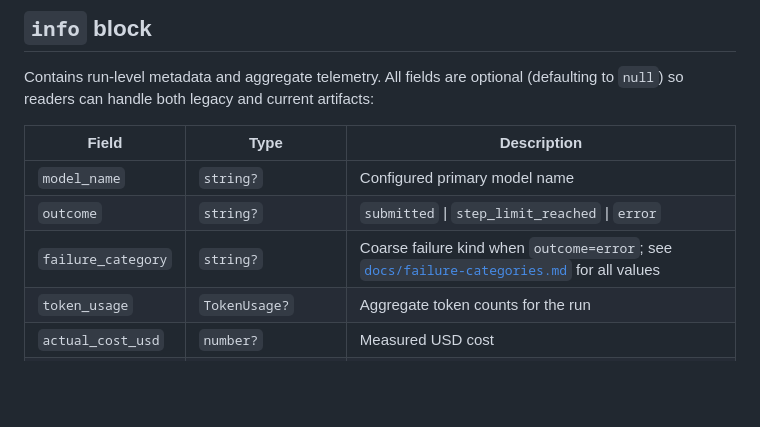
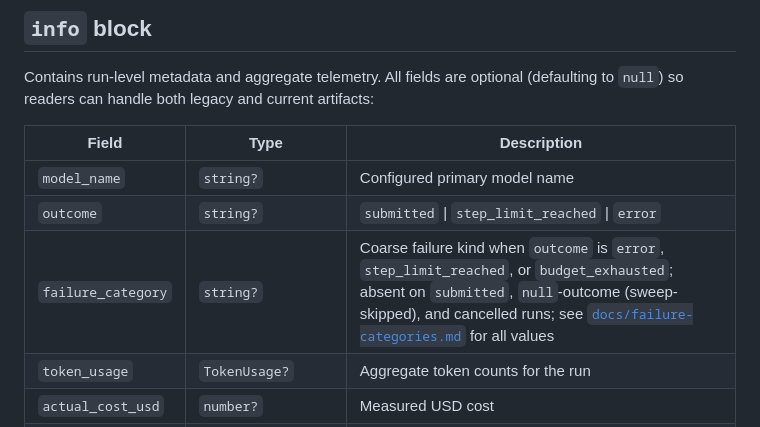
Before and after one commit to madmax983/rust_swe_agent, a Markdown page: docs/spec-trajectory.md, the part around the change. Rendered like a GitHub page; blank space fills up the shorter version.

```diff
--- a/docs/spec-trajectory.md
+++ b/docs/spec-trajectory.md
@@ -37,7 +37,7 @@ Contains run-level metadata and aggregate telemetry. All fields are optional
 |---|---|---|
 | `model_name` | `string?` | Configured primary model name |
 | `outcome` | `string?` | `submitted` \| `step_limit_reached` \| `error` |
-| `failure_category` | `string?` | Coarse failure kind when `outcome=error`; see [`docs/failure-categories.md`](failure-categories.md) for all values |
+| `failure_category` | `string?` | Coarse failure kind when `outcome` is `error`, `step_limit_reached`, or `budget_exhausted`; absent on `submitted`, `null`-outcome (sweep-skipped), and cancelled runs; see [`docs/failure-categories.md`](failure-categories.md) for all values |
 | `token_usage` | `TokenUsage?` | Aggregate token counts for the run |
 | `actual_cost_usd` | `number?` | Measured USD cost |
 | `fallback_summary` | `FallbackSummary?` | Fallback chain telemetry (present only when `model.fallback_models` was configured) |
```
Also changed, not shown: docs/failure-categories.md (+19 -5 lines).
